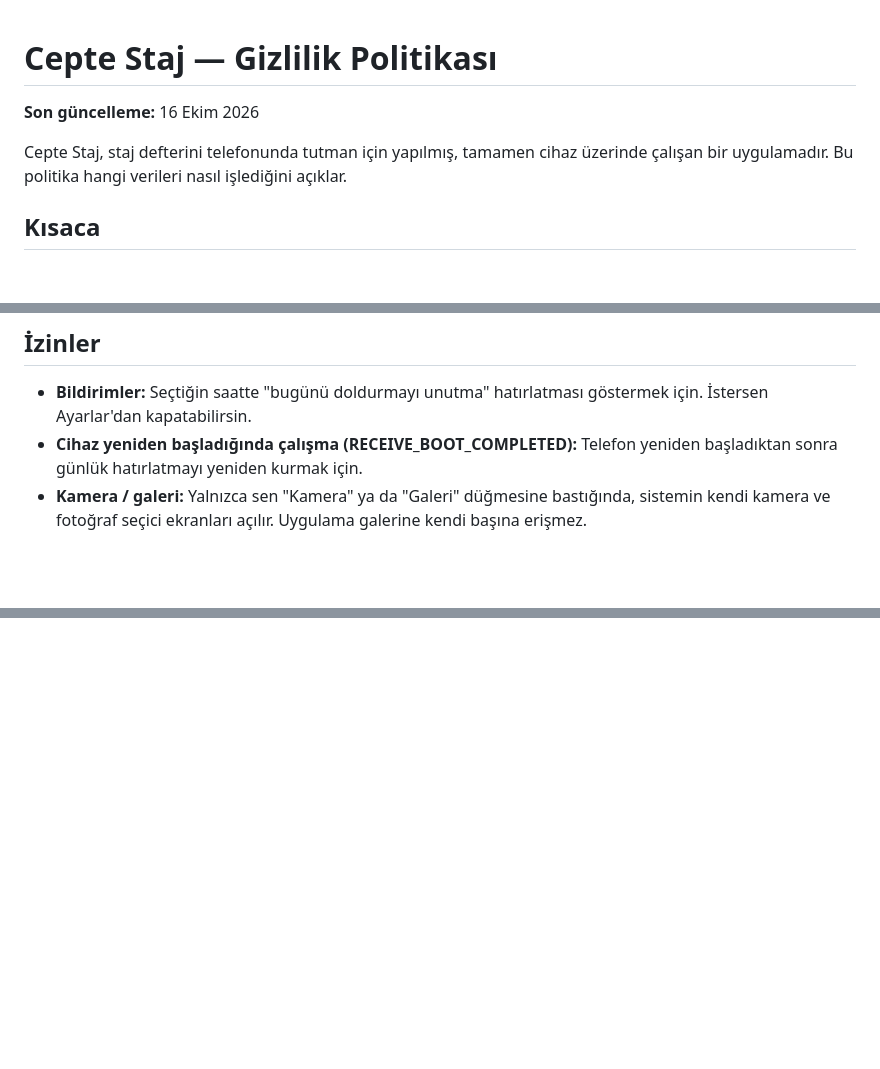
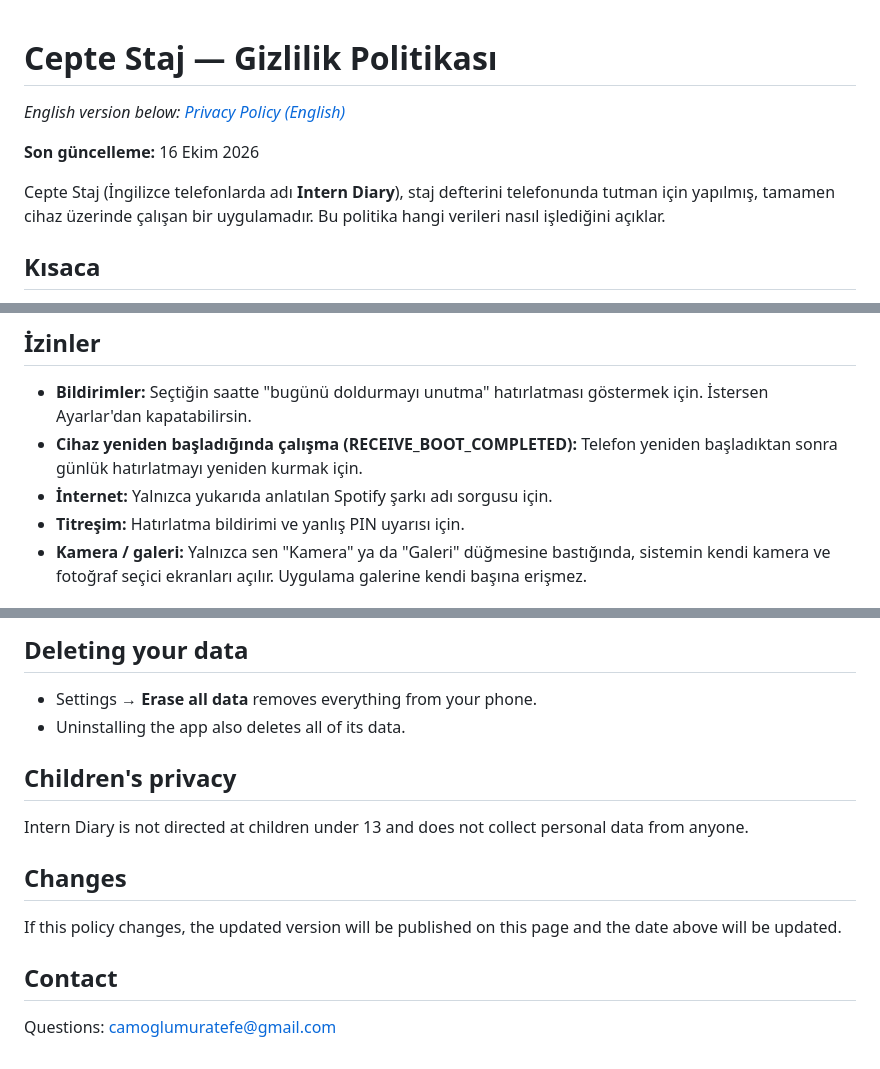
Before and after one commit to MuratEfeCamoglu/CepteStaj, a Markdown page: docs/PRIVACY_POLICY.md, 3 parts joined by grey strips. Drawn GitHub-style; blank space fills up the shorter version.

Commit message:
Gizlilik politikasına İngilizce sürüm ve eksik izinler eklendi
Co-Authored-By: Claude Opus 5.5 <noreply@anthropic.com>

```diff
--- a/docs/PRIVACY_POLICY.md
+++ b/docs/PRIVACY_POLICY.md
@@ -1,8 +1,10 @@
 # Cepte Staj — Gizlilik Politikası
+
+*English version below: [Privacy Policy (English)](#intern-diary--privacy-policy)*
 
 **Son güncelleme:** 16 Ekim 2026
 
-Cepte Staj, staj defterini telefonunda tutman için yapılmış, tamamen cihaz üzerinde çalışan bir uygulamadır. Bu politika hangi verileri nasıl işlediğini açıklar.
+Cepte Staj (İngilizce telefonlarda adı **Intern Diary**), staj defterini telefonunda tutman için yapılmış, tamamen cihaz üzerinde çalışan bir uygulamadır. Bu politika hangi verileri nasıl işlediğini açıklar.
 
 ## Kısaca
 
@@ -26,6 +28,8 @@ Bu verilere geliştirici dahil hiç kimse erişemez.
 
 - **Bildirimler:** Seçtiğin saatte "bugünü doldurmayı unutma" hatırlatması göstermek için. İstersen Ayarlar'dan kapatabilirsin.
 - **Cihaz yeniden başladığında çalışma (RECEIVE_BOOT_COMPLETED):** Telefon yeniden başladıktan sonra günlük hatırlatmayı yeniden kurmak için.
+- **İnternet:** Yalnızca yukarıda anlatılan Spotify şarkı adı sorgusu için.
+- **Titreşim:** Hatırlatma bildirimi ve yanlış PIN uyarısı için.
 - **Kamera / galeri:** Yalnızca sen "Kamera" ya da "Galeri" düğmesine bastığında, sistemin kendi kamera ve fotoğraf seçici ekranları açılır. Uygulama galerine kendi başına erişmez.
 
 ## Veriler cihazdan ne zaman çıkar?
@@ -56,0 +106,16 @@ Sorular için: camoglumuratefe@gmail.com
+## Deleting your data
+
+- Settings → **Erase all data** removes everything from your phone.
+- Uninstalling the app also deletes all of its data.
+
+## Children's privacy
+
+Intern Diary is not directed at children under 13 and does not collect personal data from anyone.
+
+## Changes
+
+If this policy changes, the updated version will be published on this page and the date above will be updated.
+
+## Contact
+
+Questions: camoglumuratefe@gmail.com
```
Also changed, not shown: other parts of docs/PRIVACY_POLICY.md (+45 -0 lines).
